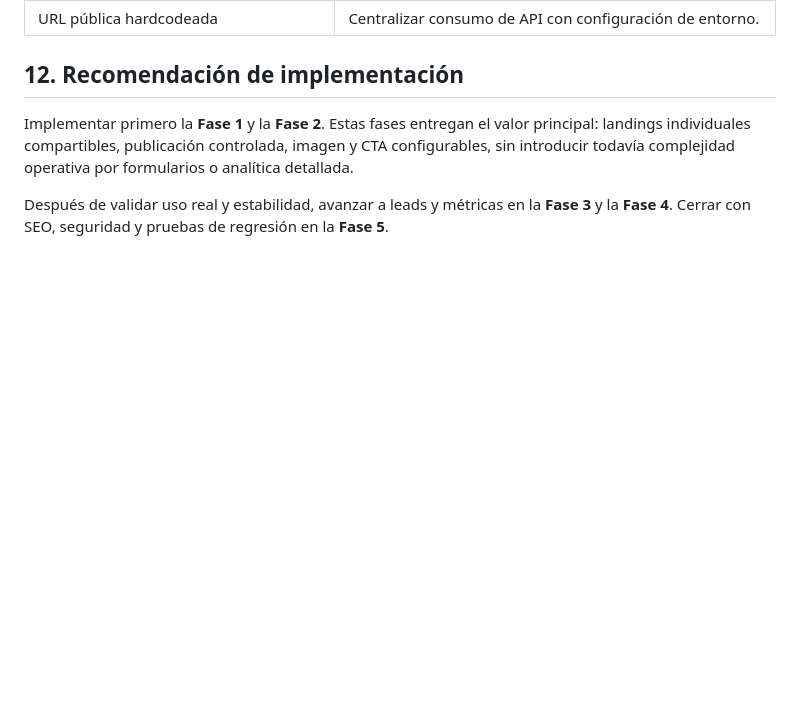
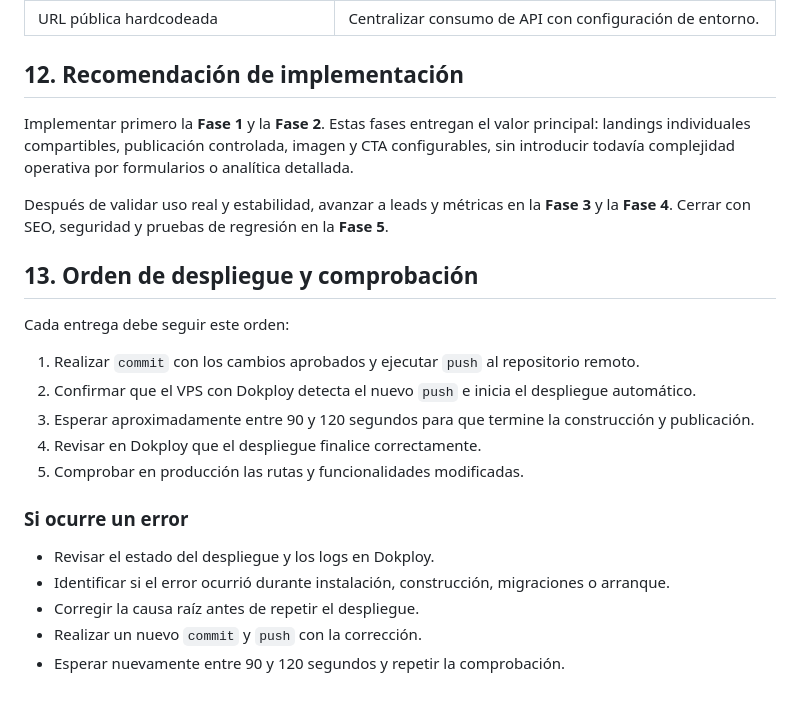
Before and after one commit to KarlSlim7k/popgastropub.com, a Markdown page: docs/m1-mc/MEJORAS_MC.md, the part around the change. Drawn GitHub-style; blank space fills up the shorter version.

Commit message:
docs: mejoras actualizado

```diff
--- a/docs/m1-mc/MEJORAS_MC.md
+++ b/docs/m1-mc/MEJORAS_MC.md
@@ -378,3 +378,21 @@ Agregar índices para `promocion_id, event_type, created_at` y para análisis po
 Implementar primero la **Fase 1** y la **Fase 2**. Estas fases entregan el valor principal: landings individuales compartibles, publicación controlada, imagen y CTA configurables, sin introducir todavía complejidad operativa por formularios o analítica detallada.
 
 Después de validar uso real y estabilidad, avanzar a leads y métricas en la **Fase 3** y la **Fase 4**. Cerrar con SEO, seguridad y pruebas de regresión en la **Fase 5**.
+
+## 13. Orden de despliegue y comprobación
+
+Cada entrega debe seguir este orden:
+
+1. Realizar `commit` con los cambios aprobados y ejecutar `push` al repositorio remoto.
+2. Confirmar que el VPS con Dokploy detecta el nuevo `push` e inicia el despliegue automático.
+3. Esperar aproximadamente entre 90 y 120 segundos para que termine la construcción y publicación.
+4. Revisar en Dokploy que el despliegue finalice correctamente.
+5. Comprobar en producción las rutas y funcionalidades modificadas.
+
+### Si ocurre un error
+
+- Revisar el estado del despliegue y los logs en Dokploy.
+- Identificar si el error ocurrió durante instalación, construcción, migraciones o arranque.
+- Corregir la causa raíz antes de repetir el despliegue.
+- Realizar un nuevo `commit` y `push` con la corrección.
+- Esperar nuevamente entre 90 y 120 segundos y repetir la comprobación.
```
